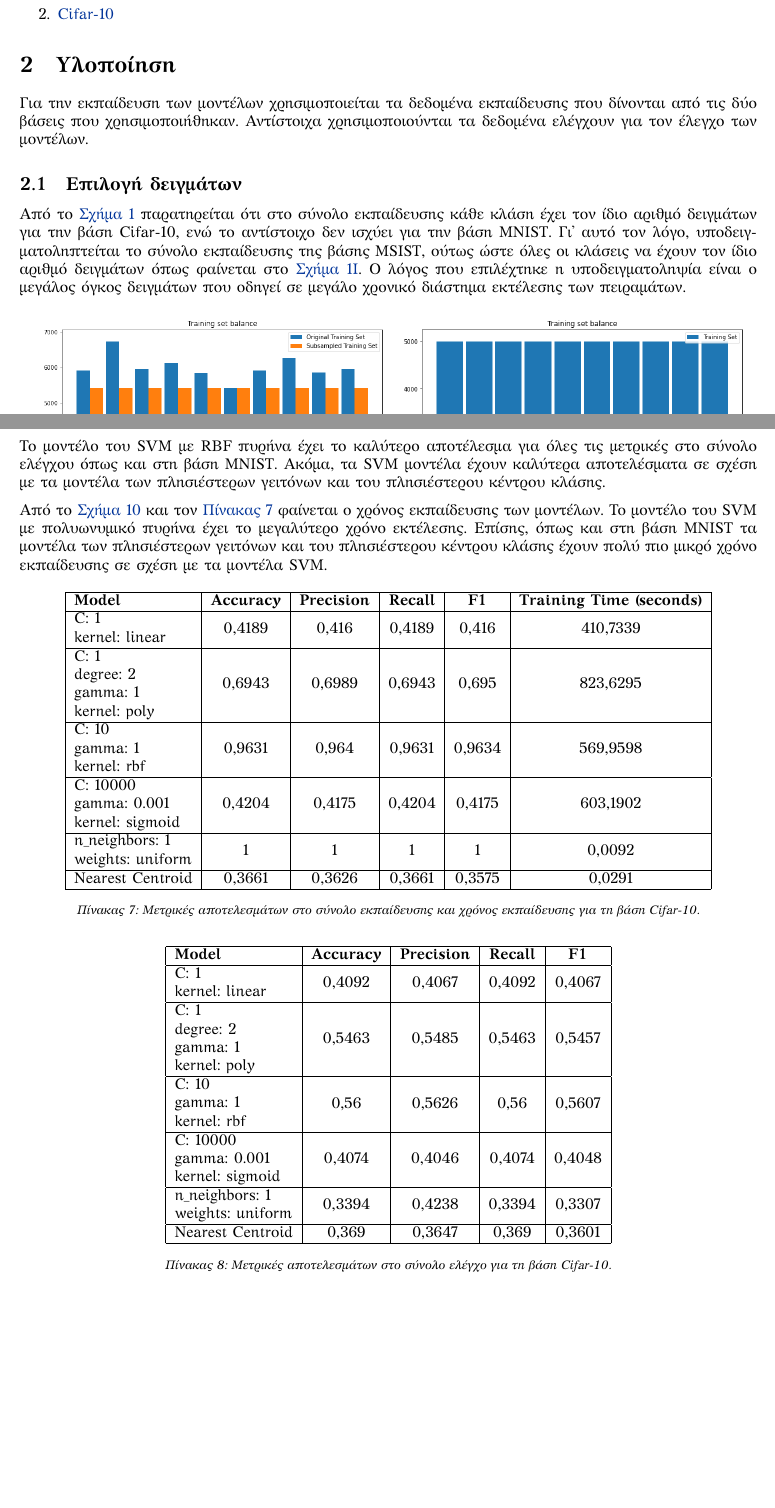
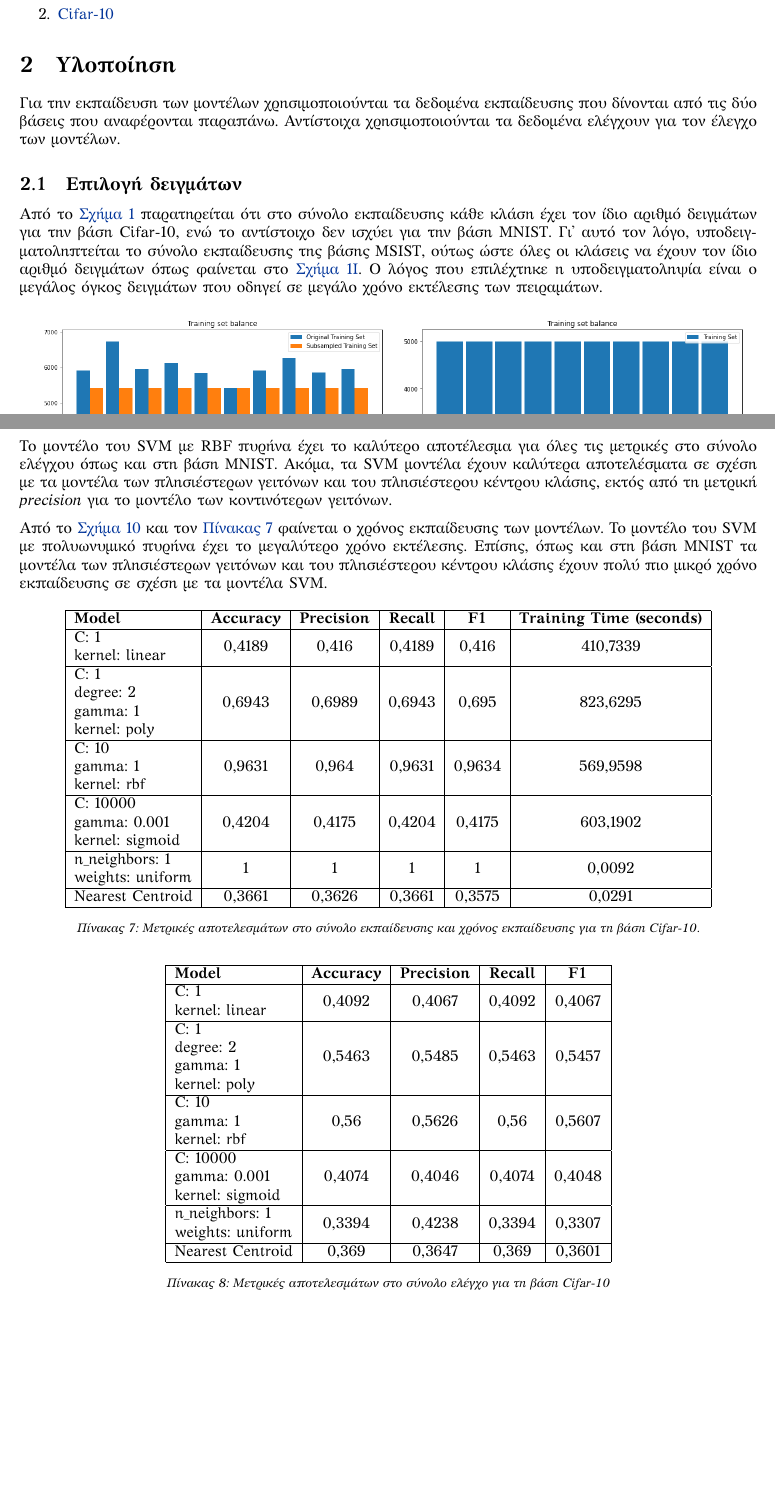
Before and after one commit to EKostinoudis/CI_SL_project, a LaTeX document (report/part1/report.tex): two parts of pages 2 and 9 of 12, joined at a grey line, cut so that both start at the same text. Compiled offline with XeLaTeX.

Commit message:
report small changes

```diff
--- a/report/part1/report.tex
+++ b/report/part1/report.tex
@@ -66,9 +66,9 @@
 
 \section{Υλοποίηση}
 
-Για την εκπαίδευση των μοντέλων χρησιμοποιείται τα δεδομένα εκπαίδευσης που
-δίνονται από τις δύο βάσεις που χρησιμοποιήθηκαν. Αντίστοιχα χρησιμοποιούνται τα
-δεδομένα ελέγχουν για τον έλεγχο των μοντέλων.
+Για την εκπαίδευση των μοντέλων χρησιμοποιούνται τα δεδομένα εκπαίδευσης που
+δίνονται από τις δύο βάσεις που αναφέρονται παραπάνω. Αντίστοιχα
+χρησιμοποιούνται τα δεδομένα ελέγχουν για τον έλεγχο των μοντέλων.
 
 \subsection{Επιλογή δειγμάτων}
 
@@ -77,8 +77,8 @@
 για την βάση MNIST. Γι᾽ αυτό τον λόγο, υποδειγματοληπτείται το σύνολο
 εκπαίδευσης της βάσης MSIST, ούτως ώστε όλες οι κλάσεις να έχουν τον ίδιο αριθμό
 δειγμάτων όπως φαίνεται στο \autoref{fig:hist1}. Ο λόγος που επιλέχτηκε η
-υποδειγματοληψία είναι ο μεγάλος όγκος δειγμάτων που οδηγεί σε μεγάλο χρονικό
-διάστημα εκτέλεσης των πειραμάτων.
+υποδειγματοληψία είναι ο μεγάλος όγκος δειγμάτων που οδηγεί σε μεγάλο χρόνο
+εκτέλεσης των πειραμάτων.
 
 \begin{figure}[H]
     \centering
@@ -441,7 +441,8 @@ Nearest Centroid
 Το μοντέλο του SVM με RBF πυρήνα έχει το καλύτερο αποτέλεσμα για όλες τις
 μετρικές στο σύνολο ελέγχου όπως και στη βάση MNIST. Ακόμα, τα SVM μοντέλα έχουν
 καλύτερα αποτελέσματα σε σχέση με τα μοντέλα των πλησιέστερων γειτόνων και του
-πλησιέστερου κέντρου κλάσης.
+πλησιέστερου κέντρου κλάσης, εκτός από τη μετρική \textit{precision} για το
+μοντέλο των κοντινότερων γειτόνων.
 
 Από το \autoref{fig:cifar_training_times} και τον \autoref{tab:cifar_train}
 φαίνεται ο χρόνος εκπαίδευσης των μοντέλων. Το μοντέλο του SVM με πολυωνυμικό
@@ -478,7 +479,7 @@ Nearest Centroid
 Nearest Centroid                                                                   & 0,369             & 0,3647             & 0,369           & 0,3601      \\ \hline
 \end{tabular}
 \centering
-\caption{Μετρικές αποτελεσμάτων στο σύνολο ελέγχο για τη βάση Cifar-10.}
+\caption{Μετρικές αποτελεσμάτων στο σύνολο ελέγχο για τη βάση Cifar-10}
 \label{tab:cifar_test}
 \end{table}
 
```
Also changed, not shown: report/part1/report.pdf, report/part1/report.tex (22 more changed lines).
